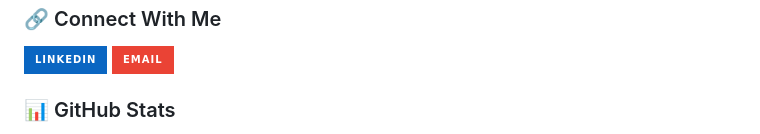
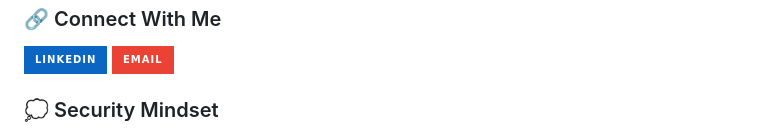
Before and after one commit to Esraa11904/Esraa11904, a Markdown page: README.md, the part around one of its changes. Drawn GitHub-style; badges without logos.

```diff
--- a/README.md
+++ b/README.md
@@ -51,6 +51,6 @@ Cybersecurity graduate focused on offensive security, penetration testing, and s
   <a href="mailto:esraaalkhammash@gmail.com" target="_blank" rel="noopener noreferrer"><img src="https://img.shields.io/badge/Email-EA4335?style=for-the-badge&logo=gmail&logoColor=white" alt="Email" /></a>
 </p>
 
-### 📊 GitHub Stats
+### 💭 Security Mindset
 
 <p align="center">
```
Also changed, not shown: other parts of README.md (+1 -14 lines).
